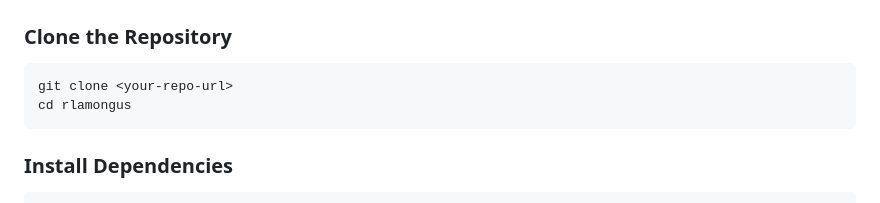
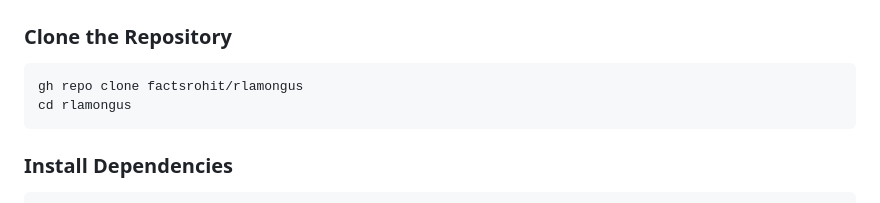
Before and after one commit to factsrohit/rlamongus, a Markdown page: docs/setup.md, the part around the change. Rendered like a GitHub page.

````diff
--- a/docs/setup.md
+++ b/docs/setup.md
@@ -51,7 +51,7 @@ rlamongus/
 ### Clone the Repository
 
 ```sh
-git clone <your-repo-url>
+gh repo clone factsrohit/rlamongus
 cd rlamongus
 ```
 
````
